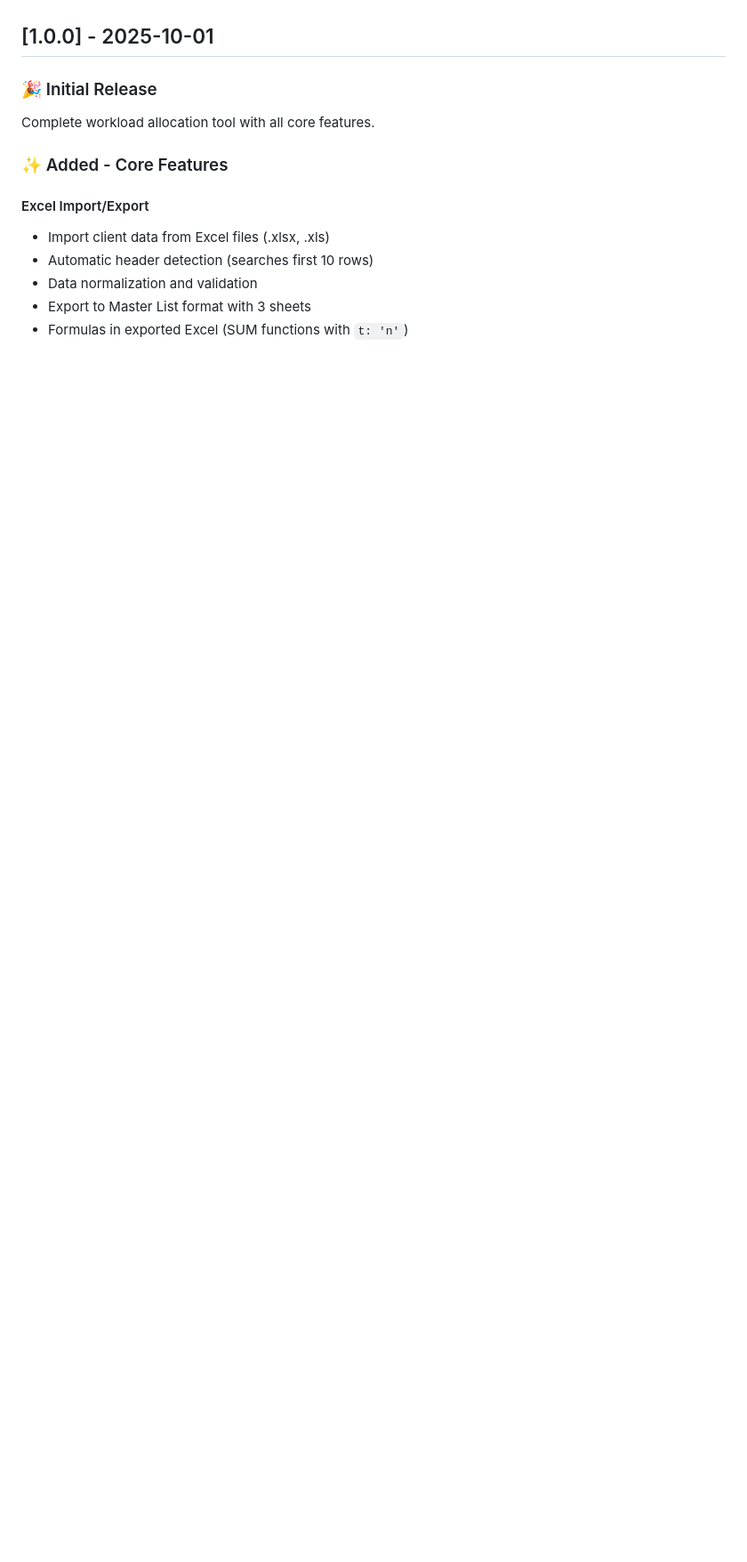
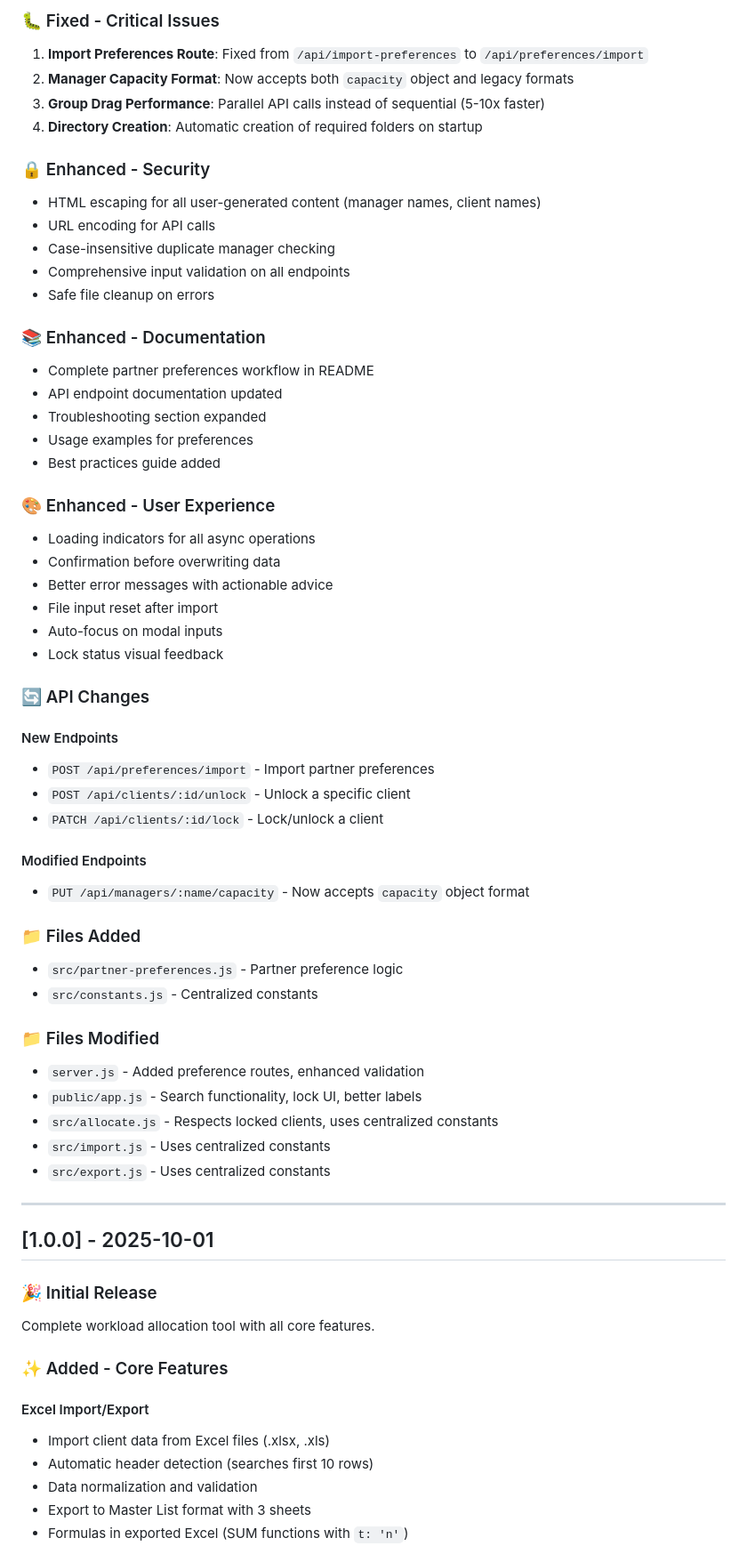
Before and after one commit to ndwiebe/workload-allocation-tool, a Markdown page: CHANGELOG.md, the part around the change printed below. Shown: that part at 89% size. Drawn GitHub-style; blank space fills up the shorter version.

```diff
--- a/CHANGELOG.md
+++ b/CHANGELOG.md
@@ -6,3 +69,57 @@ The format is based on [Keep a Changelog](https://keepachangelog.com/en/1.0.0/).
+### 🐛 Fixed - Critical Issues
+
+1. **Import Preferences Route**: Fixed from `/api/import-preferences` to `/api/preferences/import`
+2. **Manager Capacity Format**: Now accepts both `capacity` object and legacy formats
+3. **Group Drag Performance**: Parallel API calls instead of sequential (5-10x faster)
+4. **Directory Creation**: Automatic creation of required folders on startup
+
+### 🔒 Enhanced - Security
+
+- HTML escaping for all user-generated content (manager names, client names)
+- URL encoding for API calls
+- Case-insensitive duplicate manager checking
+- Comprehensive input validation on all endpoints
+- Safe file cleanup on errors
+
+### 📚 Enhanced - Documentation
+
+- Complete partner preferences workflow in README
+- API endpoint documentation updated
+- Troubleshooting section expanded
+- Usage examples for preferences
+- Best practices guide added
+
+### 🎨 Enhanced - User Experience
+
+- Loading indicators for all async operations
+- Confirmation before overwriting data
+- Better error messages with actionable advice
+- File input reset after import
+- Auto-focus on modal inputs
+- Lock status visual feedback
+
+### 🔄 API Changes
+
+#### New Endpoints
+- `POST /api/preferences/import` - Import partner preferences
+- `POST /api/clients/:id/unlock` - Unlock a specific client
+- `PATCH /api/clients/:id/lock` - Lock/unlock a client
+
+#### Modified Endpoints
+- `PUT /api/managers/:name/capacity` - Now accepts `capacity` object format
+
+### 📁 Files Added
+- `src/partner-preferences.js` - Partner preference logic
+- `src/constants.js` - Centralized constants
+
+### 📁 Files Modified
+- `server.js` - Added preference routes, enhanced validation
+- `public/app.js` - Search functionality, lock UI, better labels
+- `src/allocate.js` - Respects locked clients, uses centralized constants
+- `src/import.js` - Uses centralized constants
+- `src/export.js` - Uses centralized constants
+
+---
 
 ## [1.0.0] - 2025-10-01
 
```
Also changed, not shown: other parts of CHANGELOG.md (+123 -20 lines).
